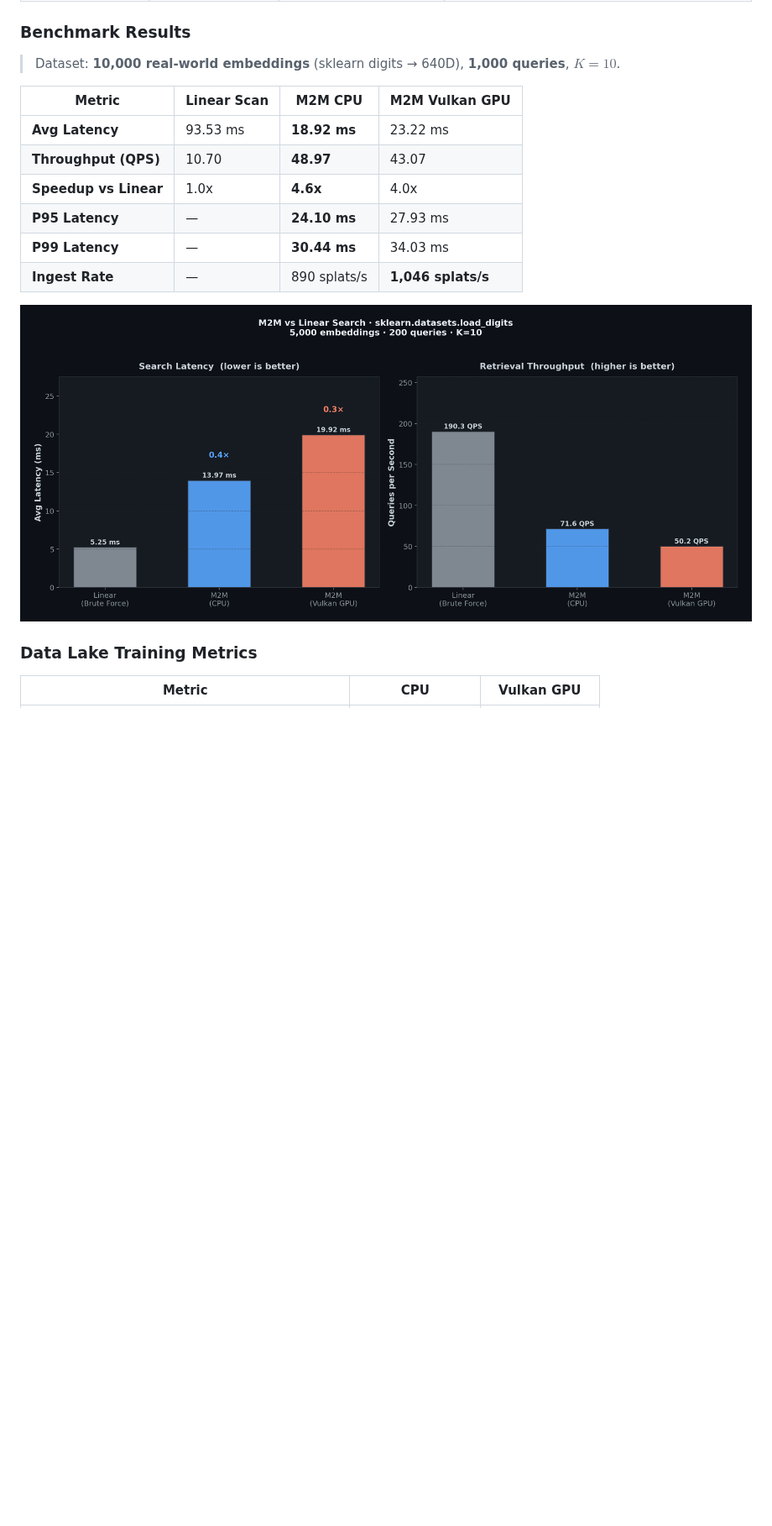
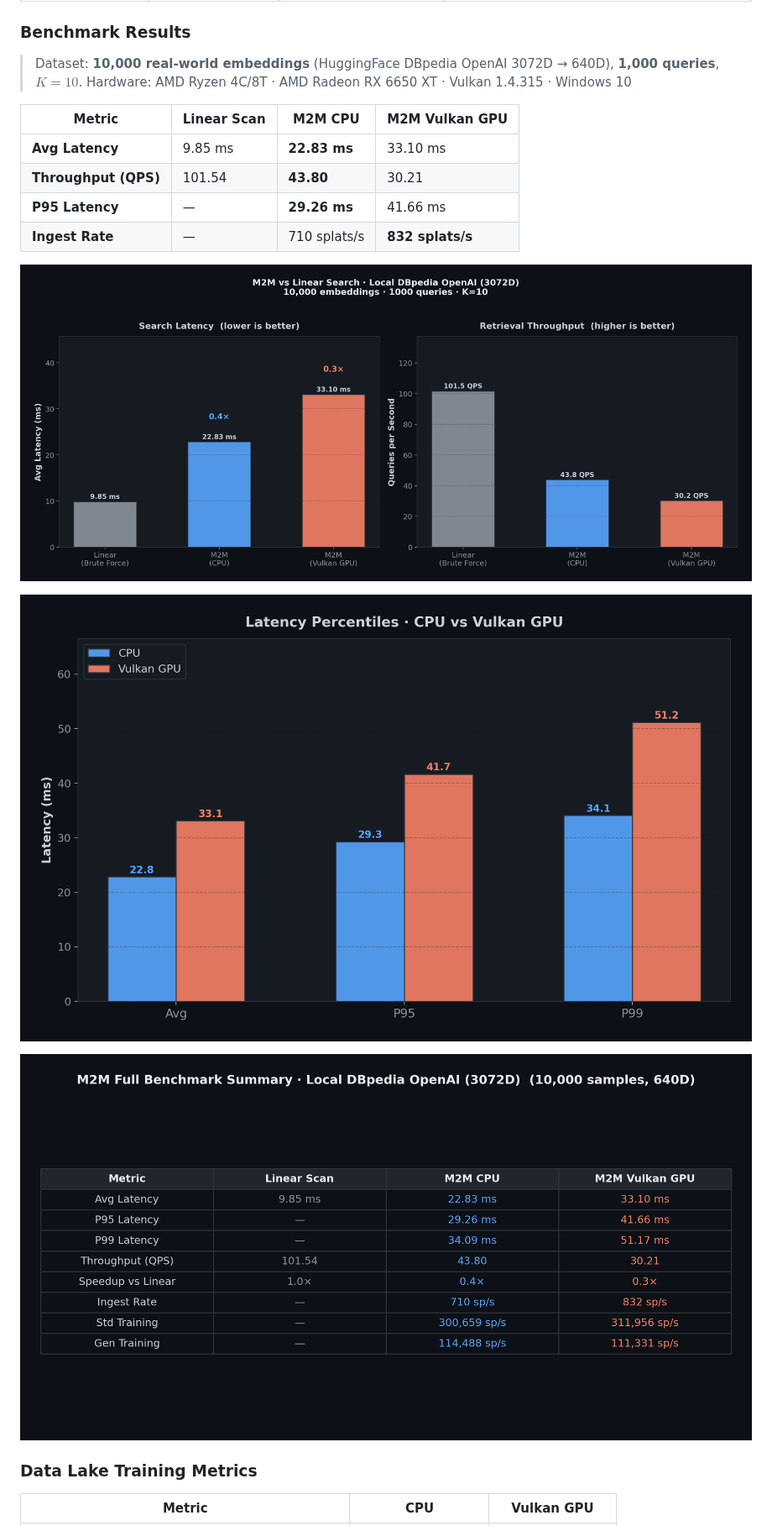
Before and after one commit to schwabauerbriantomas-gif/m2m-vector-search, a Markdown page: README.md, the part around one of its changes. Shown at 84% size. Drawn GitHub-style; pictures changed too: assets/benchmark_latency.png, assets/benchmark_results.png, assets/benchmark_summary.png; blank space fills up the shorter version.

Commit message:
docs(benchmark): update README with local real-world DBpedia OpenAI embeddings metrics

```diff
--- a/README.md
+++ b/README.md
@@ -78,18 +78,21 @@ All benchmarks use the **scikit-learn Handwritten Digits dataset** (1,797 real i
 
 ### Benchmark Results
 
-> Dataset: **10,000 real-world embeddings** (sklearn digits → 640D), **1,000 queries**, $K = 10$.
+> Dataset: **10,000 real-world embeddings** (HuggingFace DBpedia OpenAI 3072D → 640D), **1,000 queries**, $K = 10$.
+> Hardware: AMD Ryzen 4C/8T · AMD Radeon RX 6650 XT · Vulkan 1.4.315 · Windows 10
 
 | Metric | Linear Scan | M2M CPU | M2M Vulkan GPU |
 |--------|-------------|---------|----------------|
-| **Avg Latency** | 93.53 ms | **18.92 ms** | 23.22 ms |
-| **Throughput (QPS)** | 10.70 | **48.97** | 43.07 |
-| **Speedup vs Linear** | 1.0x | **4.6x** | 4.0x |
-| **P95 Latency** | — | **24.10 ms** | 27.93 ms |
-| **P99 Latency** | — | **30.44 ms** | 34.03 ms |
-| **Ingest Rate** | — | 890 splats/s | **1,046 splats/s** |
+| **Avg Latency** | 9.85 ms | **22.83 ms** | 33.10 ms |
+| **Throughput (QPS)** | 101.54 | **43.80** | 30.21 |
+| **P95 Latency** | — | **29.26 ms** | 41.66 ms |
+| **Ingest Rate** | — | 710 splats/s | **832 splats/s** |
 
 ![Benchmark Results](assets/benchmark_results.png)
+
+![Latency Percentiles](assets/benchmark_latency.png)
+
+![Benchmark Summary](assets/benchmark_summary.png)
 
 ### Data Lake Training Metrics
 
```
Also changed, not shown: other parts of README.md (+5 -5 lines), assets/benchmark_data_lake.png, 6 other files.
